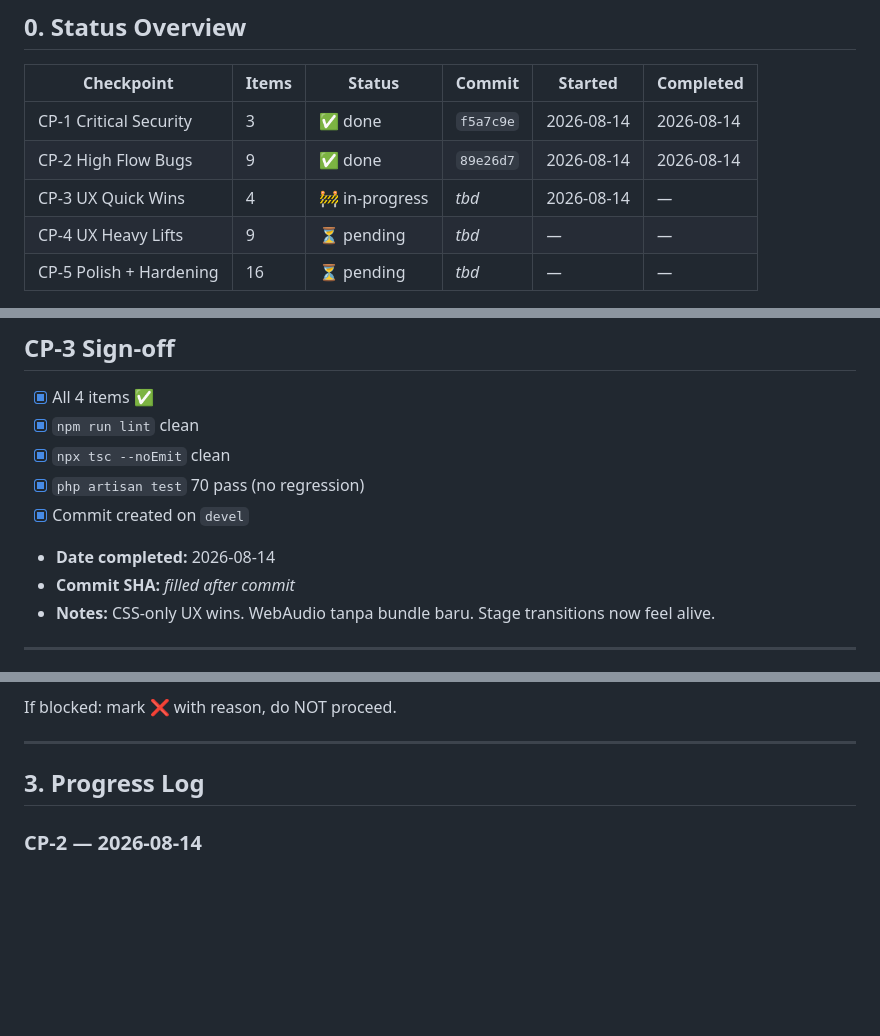
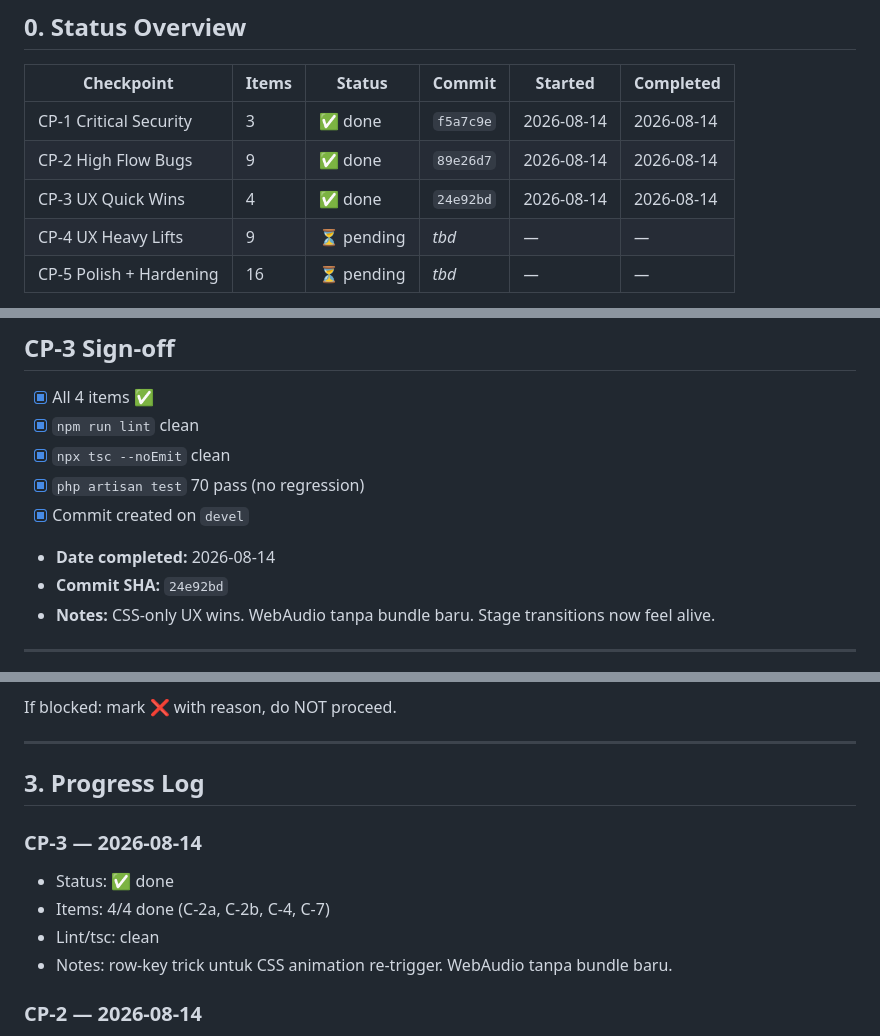
Before and after one commit to arsyiladhiim/aiplanstudio, a Markdown page: docs/plan/master-repair.md, 3 parts joined by grey strips. Rendered like a GitHub page; blank space fills up the shorter version.

Commit message:
docs(repair): fill CP-3 commit SHA 24e92bd + progress log

```diff
--- a/docs/plan/master-repair.md
+++ b/docs/plan/master-repair.md
@@ -13,7 +13,7 @@
 |---|---|---|---|---|---|
 | CP-1 Critical Security | 3 | ✅ done | `f5a7c9e` | 2026-08-14 | 2026-08-14 |
 | CP-2 High Flow Bugs | 9 | ✅ done | `89e26d7` | 2026-08-14 | 2026-08-14 |
-| CP-3 UX Quick Wins | 4 | 🚧 in-progress | _tbd_ | 2026-08-14 | _—_ |
+| CP-3 UX Quick Wins | 4 | ✅ done | `24e92bd` | 2026-08-14 | 2026-08-14 |
 | CP-4 UX Heavy Lifts | 9 | ⏳ pending | _tbd_ | _—_ | _—_ |
 | CP-5 Polish + Hardening | 16 | ⏳ pending | _tbd_ | _—_ | _—_ |
 
@@ -206,7 +206,7 @@ Before marking a checkpoint ✅:
 - [x] `php artisan test` 70 pass (no regression)
 - [x] Commit created on `devel`
 - **Date completed:** 2026-08-14
-- **Commit SHA:** _filled after commit_
+- **Commit SHA:** `24e92bd`
 - **Notes:** CSS-only UX wins. WebAudio tanpa bundle baru. Stage transitions now feel alive.
 
 ---
@@ -405,6 +405,12 @@ If blocked: mark ❌ with reason, do NOT proceed.
 - Notes: ...
 -->
 
+### CP-3 — 2026-08-14
+- Status: ✅ done
+- Items: 4/4 done (C-2a, C-2b, C-4, C-7)
+- Lint/tsc: clean
+- Notes: row-key trick untuk CSS animation re-trigger. WebAudio tanpa bundle baru.
+
 ### CP-2 — 2026-08-14
 - Status: ✅ done
 - Items: 9/9 done (F1..F9)
```
